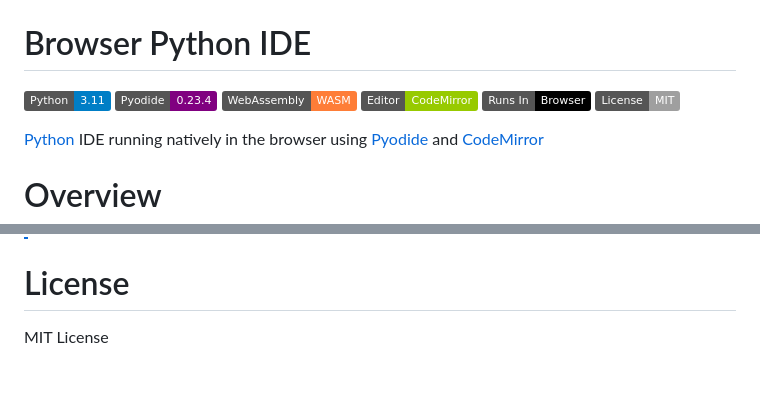
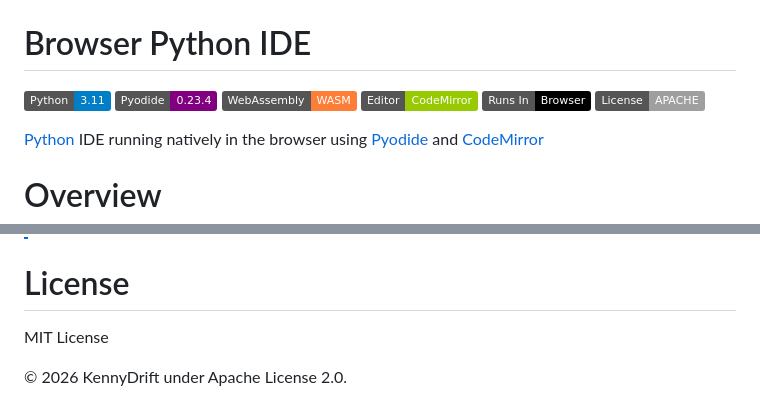
Before and after one commit to kennydrift/PythonIDE, a Markdown page: README.md, 2 parts joined by grey strips. GitHub-like rendering; badges without logos; blank space fills up the shorter version.

Commit message:
hopefully final README.md change

```diff
--- a/README.md
+++ b/README.md
@@ -7,7 +7,7 @@
 ![WebAssembly](https://img.shields.io/badge/WebAssembly-WASM-orange?logo=webassembly)
 ![Editor](https://img.shields.io/badge/Editor-CodeMirror-green)
 ![Runs In](https://img.shields.io/badge/Runs%20In-Browser-black)
-![License](https://img.shields.io/badge/License-MIT-lightgrey)
+![License](https://img.shields.io/badge/License-APACHE-lightgrey)
 
 [Python](https://www.python.org/) IDE running natively in the browser using [Pyodide](https://pyodide.org/en/stable/) and [CodeMirror](https://codemirror.net/)
 
@@ -87,5 +87,6 @@ This project is a [Python](https://www.python.org/downloads/release/python-3110/
 
 
 # License
+MIT License
 
-MIT License
+© 2026 KennyDrift under Apache License 2.0.
```
